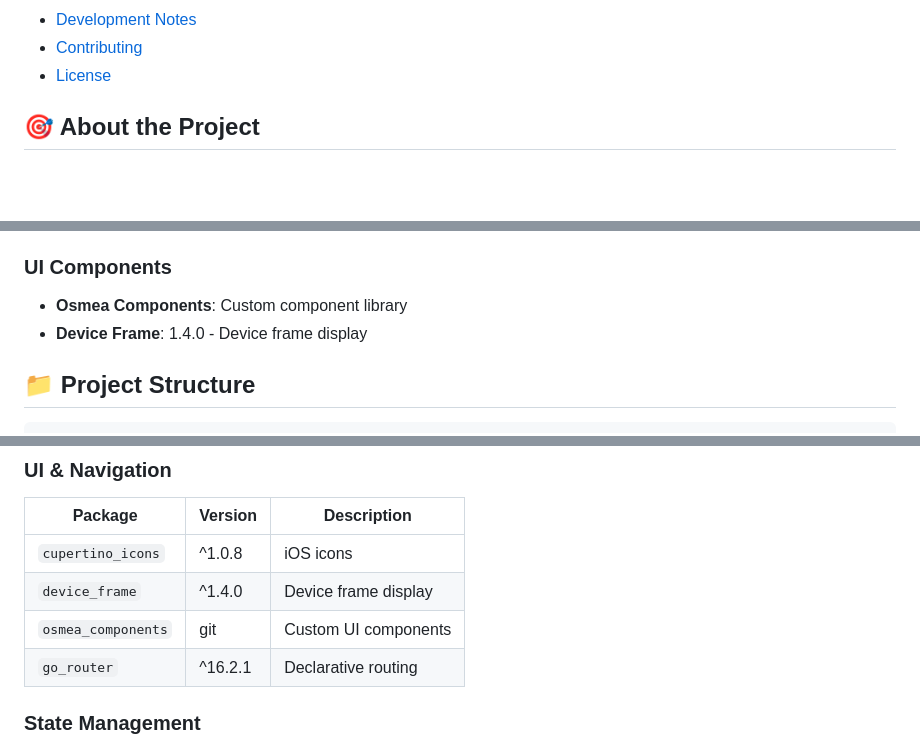
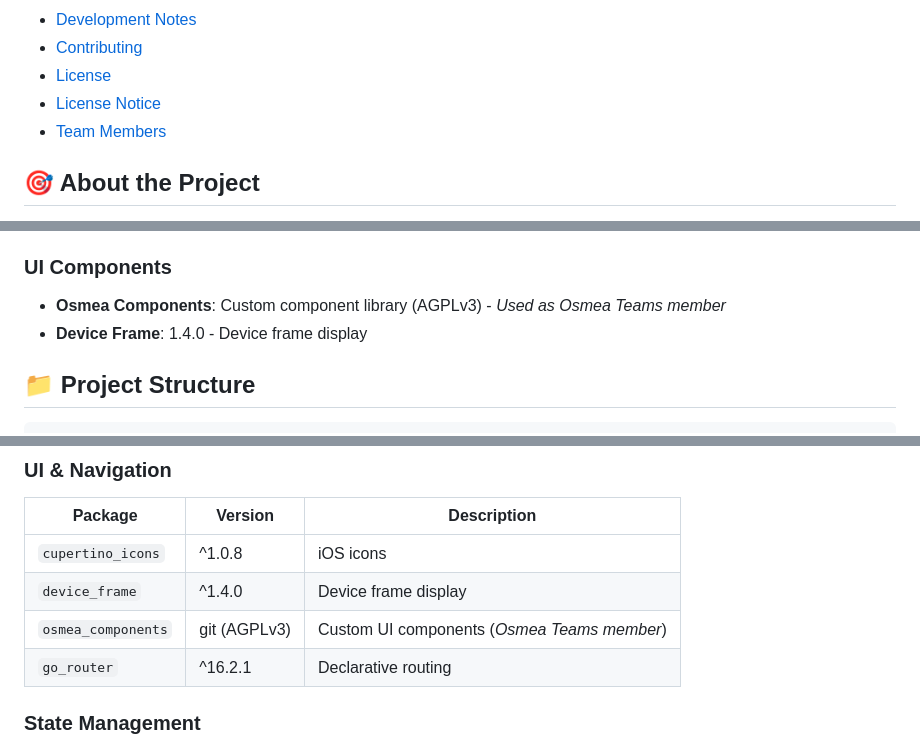
Before and after one commit to NurhayatYurtaslan/pupilica_hackathon, a Markdown page: README.md, 3 parts joined by grey strips. Rendered like a GitHub page; blank space fills up the shorter version.

```diff
--- a/README.md
+++ b/README.md
@@ -20,6 +20,8 @@ A modern Flutter application developed for the Pupilica AI Hackathon that conver
 - [Development Notes](#development-notes)
 - [Contributing](#contributing)
 - [License](#license)
+- [License Notice](#important-license-notice)
+- [Team Members](#team-members)
 
 ## 🎯 About the Project
 
@@ -94,7 +96,7 @@ RocketLica is a mobile application that allows users to upload photos and PDF do
 - **Share Plus**: 7.2.2 - File sharing
 
 ### UI Components
-- **Osmea Components**: Custom component library
+- **Osmea Components**: Custom component library (AGPLv3) - *Used as Osmea Teams member*
 - **Device Frame**: 1.4.0 - Device frame display
 
 ## 📁 Project Structure
@@ -168,7 +170,7 @@ flutter run -d web
 |---------|---------|-------------|
 | `cupertino_icons` | ^1.0.8 | iOS icons |
 | `device_frame` | ^1.4.0 | Device frame display |
-| `osmea_components` | git | Custom UI components |
+| `osmea_components` | git (AGPLv3) | Custom UI components (*Osmea Teams member*) |
 | `go_router` | ^16.2.1 | Declarative routing |
 
 ### State Management
```
Also changed, not shown: other parts of README.md (+38 -2 lines).
